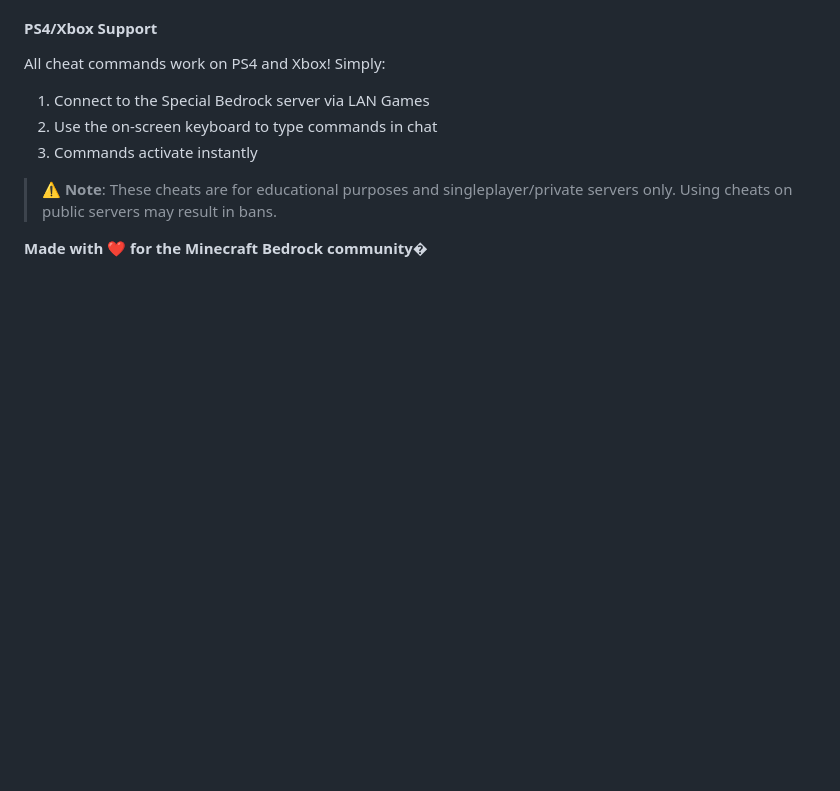
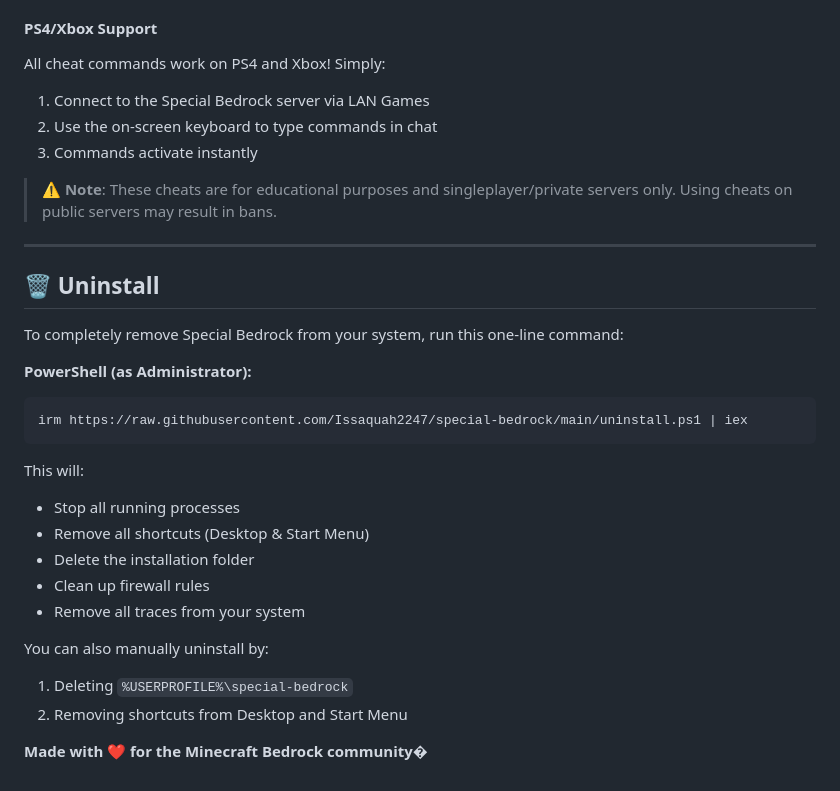
Before and after one commit to Issaquah2247/special-bedrock, a Markdown page: README.md, the part around the change. Rendered like a GitHub page; blank space fills up the shorter version.

Commit message:
Add one-line uninstall command to README
Added uninstall instructions for Special Bedrock.

````diff
--- a/README.md
+++ b/README.md
@@ -625,5 +625,28 @@ All cheat commands work on PS4 and Xbox! Simply:
 > ⚠️ **Note**: These cheats are for educational purposes and singleplayer/private servers only. Using cheats on public servers may result in bans.
 
 
+---
+
+## 🗑️ Uninstall
+
+To completely remove Special Bedrock from your system, run this one-line command:
+
+**PowerShell (as Administrator):**
+
+```powershell
+irm https://raw.githubusercontent.com/Issaquah2247/special-bedrock/main/uninstall.ps1 | iex
+```
+
+This will:
+- Stop all running processes
+- Remove all shortcuts (Desktop & Start Menu)
+- Delete the installation folder
+- Clean up firewall rules
+- Remove all traces from your system
+
+You can also manually uninstall by:
+1. Deleting `%USERPROFILE%\special-bedrock`
+2. Removing shortcuts from Desktop and Start Menu
+
 
 **Made with ❤️ for the Minecraft Bedrock community**�
````
